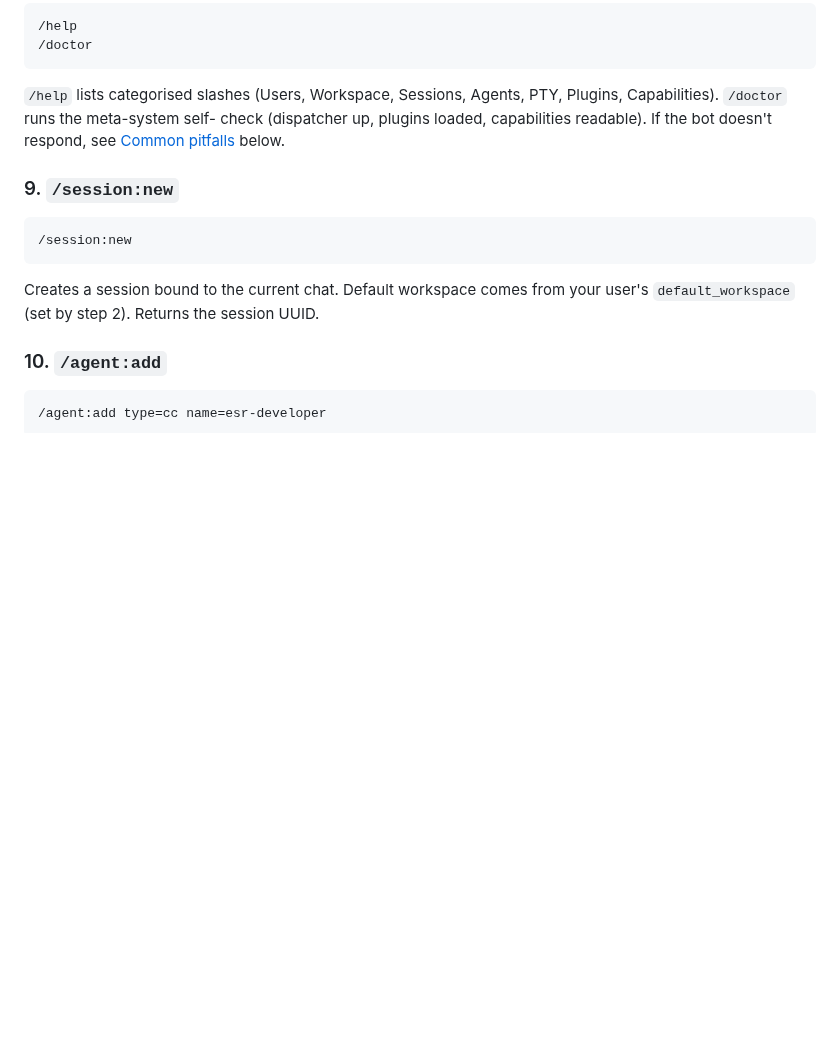
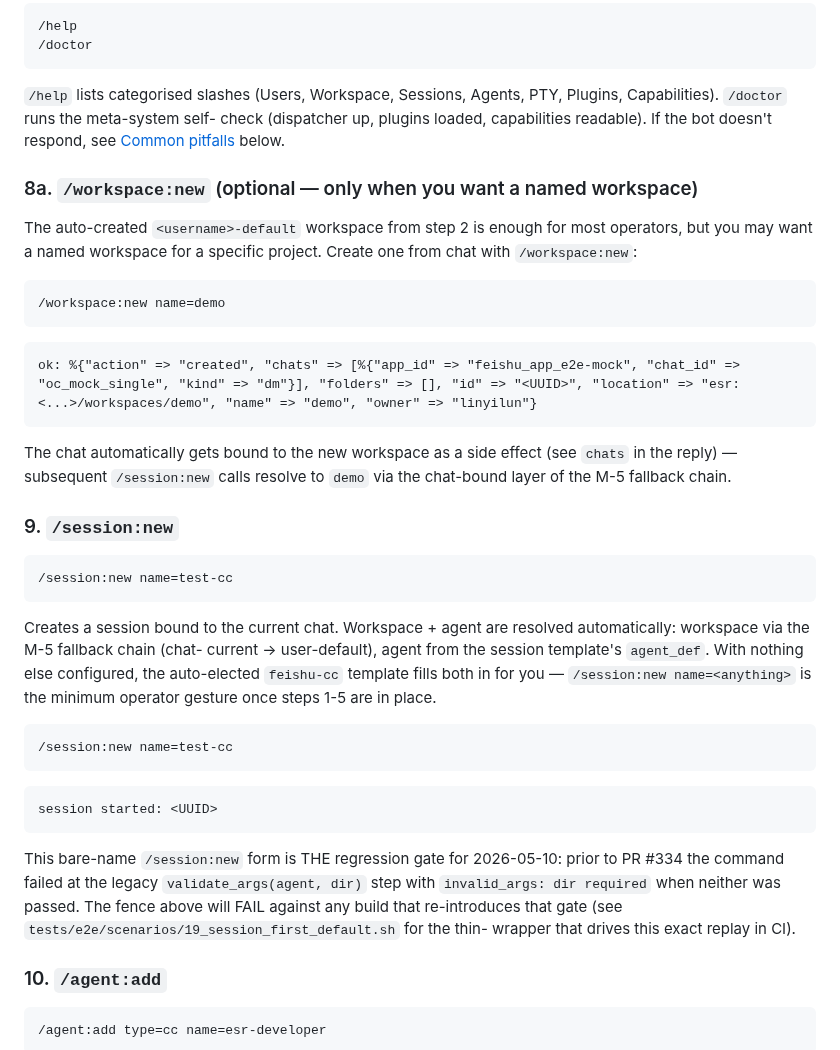
Before and after one commit to ezagent42/esr, a Markdown page: docs/guides/flow-bootstrap.md, the part around one of its changes. Drawn GitHub-style; blank space fills up the shorter version.

Commit message:
docs(guides): add fences to flow-bootstrap (Phase 2 canary, 4 pairs)

````diff
--- a/docs/guides/flow-bootstrap.md
+++ b/docs/guides/flow-bootstrap.md
@@ -212,15 +246,53 @@ PTY, Plugins, Capabilities). `/doctor` runs the meta-system self-
 check (dispatcher up, plugins loaded, capabilities readable). If the
 bot doesn't respond, see [Common pitfalls](#common-pitfalls) below.
 
+### 8a. `/workspace:new` (optional — only when you want a named workspace)
+
+The auto-created `<username>-default` workspace from step 2 is enough
+for most operators, but you may want a named workspace for a specific
+project. Create one from chat with `/workspace:new`:
+
+```chat-input app_id=e2e-mock chat_id=oc_mock_single user=linyilun
+/workspace:new name=demo
+```
+
+```chat-output
+ok: %{"action" => "created", "chats" => [%{"app_id" => "feishu_app_e2e-mock", "chat_id" => "oc_mock_single", "kind" => "dm"}], "folders" => [], "id" => "<UUID>", "location" => "esr:<...>/workspaces/demo", "name" => "demo", "owner" => "linyilun"}
+```
+
+The chat automatically gets bound to the new workspace as a side
+effect (see `chats` in the reply) — subsequent `/session:new` calls
+resolve to `demo` via the chat-bound layer of the M-5 fallback chain.
+
 ### 9. `/session:new`
 
 ```
-/session:new
+/session:new name=test-cc
 ```
 
-Creates a session bound to the current chat. Default workspace comes
-from your user's `default_workspace` (set by step 2). Returns the
-session UUID.
+Creates a session bound to the current chat. Workspace + agent are
+resolved automatically: workspace via the M-5 fallback chain (chat-
+current → user-default), agent from the session template's
+`agent_def`. With nothing else configured, the auto-elected
+`feishu-cc` template fills both in for you — `/session:new
+name=<anything>` is the minimum operator gesture once steps 1-5 are
+in place.
+
+```chat-input app_id=e2e-mock chat_id=oc_mock_single user=linyilun
+/session:new name=test-cc
+```
+
+```chat-output capture=session_id
+session started: <UUID>
+```
+
+This bare-name `/session:new` form is THE regression gate for
+2026-05-10: prior to PR #334 the command failed at the legacy
+`validate_args(agent, dir)` step with `invalid_args: dir required`
+when neither was passed. The fence above will FAIL against any
+build that re-introduces that gate (see
+`tests/e2e/scenarios/19_session_first_default.sh` for the thin-
+wrapper that drives this exact replay in CI).
 
 ### 10. `/agent:add`
 
````
Also changed, not shown: other parts of docs/guides/flow-bootstrap.md (+34 -0 lines).
